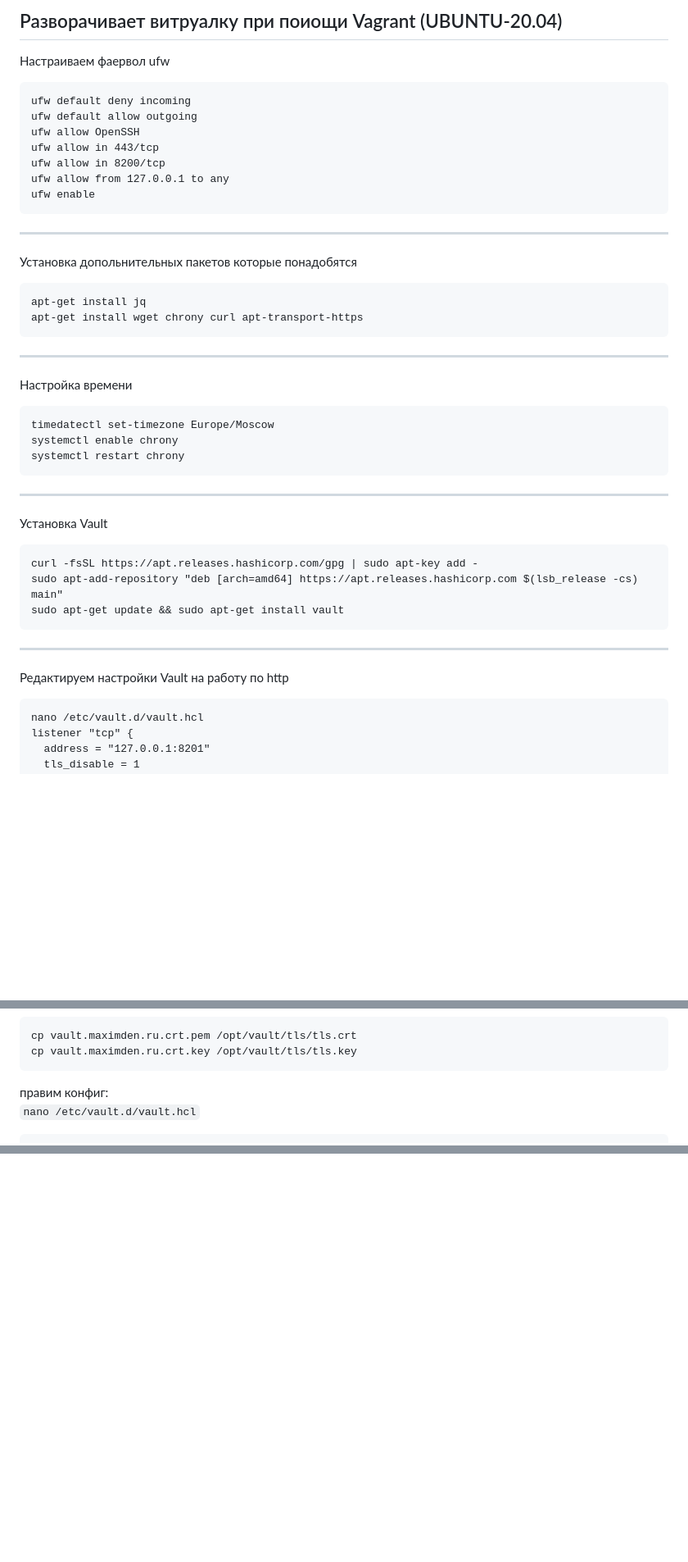
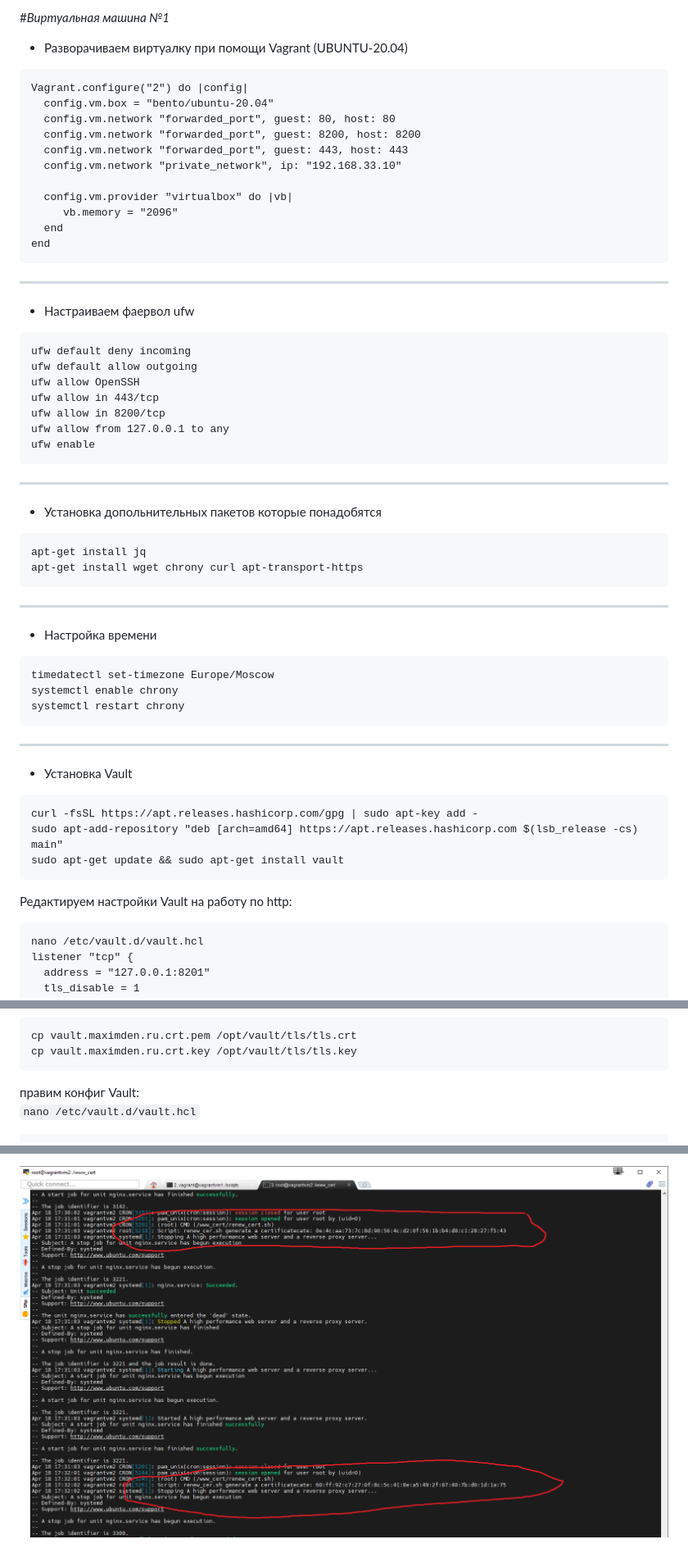
Before and after one commit to navigatore300/devops-netology, a Markdown page: Cource_work_1/README.MD, 3 parts joined by grey strips. Shown: that part at 82% size. GitHub-like rendering; pictures changed too: Cource_work_1/cron.png (added); blank space fills up the shorter version.

````diff
--- a/Cource_work_1/README.MD
+++ b/Cource_work_1/README.MD
@@ -1,6 +1,21 @@
-Разворачивает витруалку при поиощи Vagrant (UBUNTU-20.04)
+
+#_Виртуальная машина №1_
+- Разворачиваем виртуалку при помощи Vagrant (UBUNTU-20.04)
+```commandline
+Vagrant.configure("2") do |config|
+  config.vm.box = "bento/ubuntu-20.04"
+  config.vm.network "forwarded_port", guest: 80, host: 80
+  config.vm.network "forwarded_port", guest: 8200, host: 8200
+  config.vm.network "forwarded_port", guest: 443, host: 443
+  config.vm.network "private_network", ip: "192.168.33.10"
+
+  config.vm.provider "virtualbox" do |vb|
+     vb.memory = "2096"
+  end
+end
+```
 ---
-Настраиваем фаервол ufw
+- Настраиваем фаервол ufw
 ```
 ufw default deny incoming
 ufw default allow outgoing
@@ -11,28 +26,26 @@ ufw allow from 127.0.0.1 to any
 ufw enable
 ```
 ---
-Установка допольнительных пакетов которые понадобятся
+- Установка допольнительных пакетов которые понадобятся
 ```
 apt-get install jq
 apt-get install wget chrony curl apt-transport-https
 ```
 ---
-Настройка времени
+- Настройка времени
 ```
 timedatectl set-timezone Europe/Moscow
 systemctl enable chrony
 systemctl restart chrony
 ```
-
 ---
-Установка Vault
+- Установка Vault
 ```
 curl -fsSL https://apt.releases.hashicorp.com/gpg | sudo apt-key add -
 sudo apt-add-repository "deb [arch=amd64] https://apt.releases.hashicorp.com $(lsb_release -cs) main"
 sudo apt-get update && sudo apt-get install vault
 ```
----
-Редактируем настройки Vault на работу по http
+Редактируем настройки Vault на работу по http:
 ```
 nano /etc/vault.d/vault.hcl
 listener "tcp" {
@@ -278,7 +293,7 @@ update-ca-certificates
 cp vault.maximden.ru.crt.pem /opt/vault/tls/tls.crt
 cp vault.maximden.ru.crt.key /opt/vault/tls/tls.key
 ```
-правим конфиг:
+правим конфиг Vault:
 `nano /etc/vault.d/vault.hcl`
 ```
 listener "tcp" {
@@ -416,0 +498 @@ server {
+![](cron.png)
````
Also changed, not shown: other parts of Cource_work_1/README.MD (+74 -6 lines), Cource_work_1/vm2_site.png (added).
